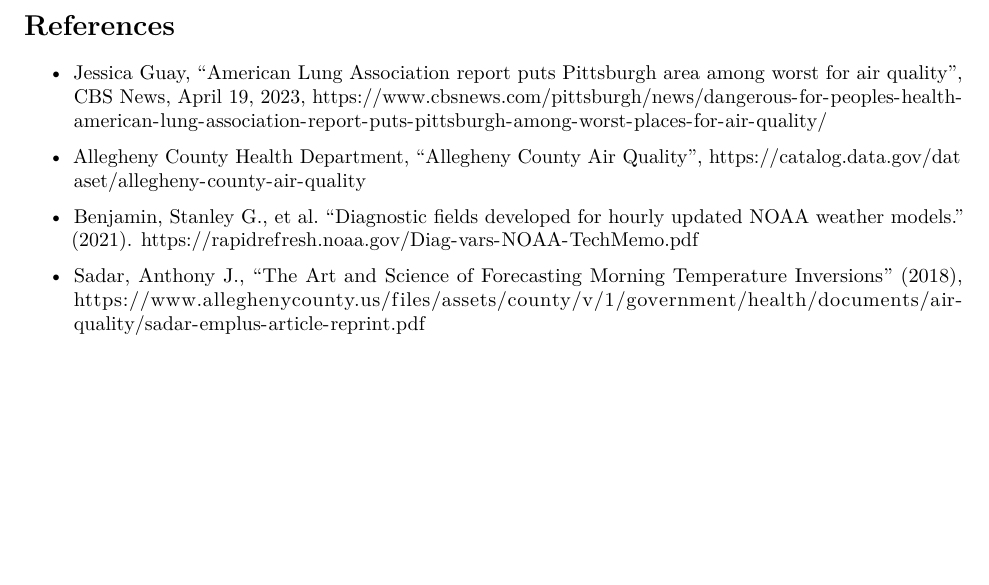
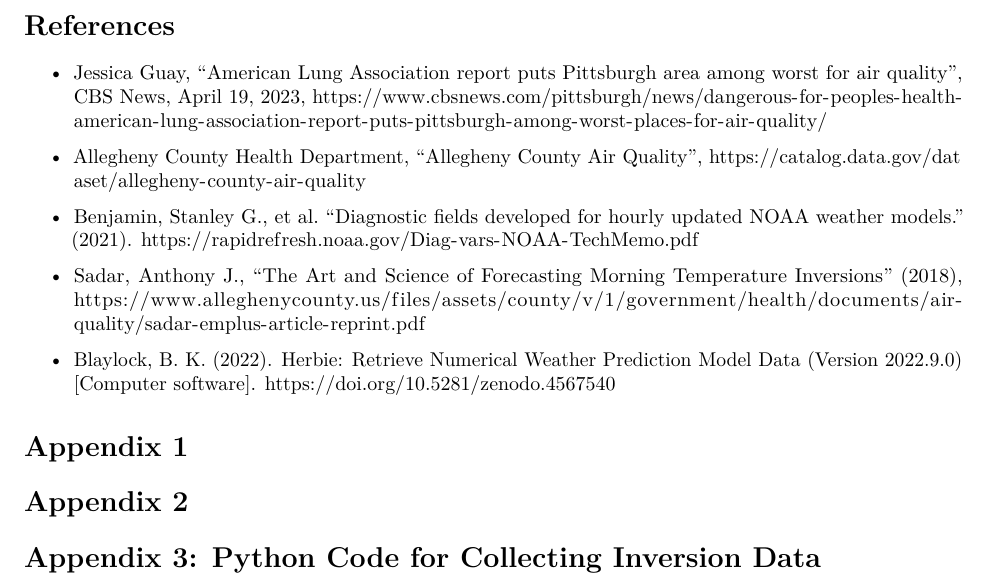
Before and after one commit to vinay-maruri/PIT_air_pollution, an R Markdown document (final_time_series_report.Rmd): part of page 9 of 9, cut so that both start at the same text, the shorter picture padded with empty space. Rendered offline with R 4.5, knitr and Pandoc, then LaTeX, with nearby package versions; some code elsewhere in the file could not run offline.

Commit message:
Update final_time_series_report.Rmd
vinay changes for python code.

```diff
--- a/final_time_series_report.Rmd
+++ b/final_time_series_report.Rmd
@@ -486,3 +486,11 @@
  - Benjamin, Stanley G., et al. "Diagnostic fields developed for hourly updated NOAA weather models." (2021). https://rapidrefresh.noaa.gov/Diag-vars-NOAA-TechMemo.pdf
 
  - Sadar, Anthony J., “The Art and Science of Forecasting Morning Temperature Inversions” (2018), https://www.alleghenycounty.us/files/assets/county/v/1/government/health/documents/air-quality/sadar-emplus-article-reprint.pdf
+
+ - Blaylock, B. K. (2022). Herbie: Retrieve Numerical Weather Prediction Model Data (Version 2022.9.0) [Computer software]. https://doi.org/10.5281/zenodo.4567540
+
+# Appendix 1
+
+# Appendix 2
+
+# Appendix 3: Python Code for Collecting Inversion Data
```
